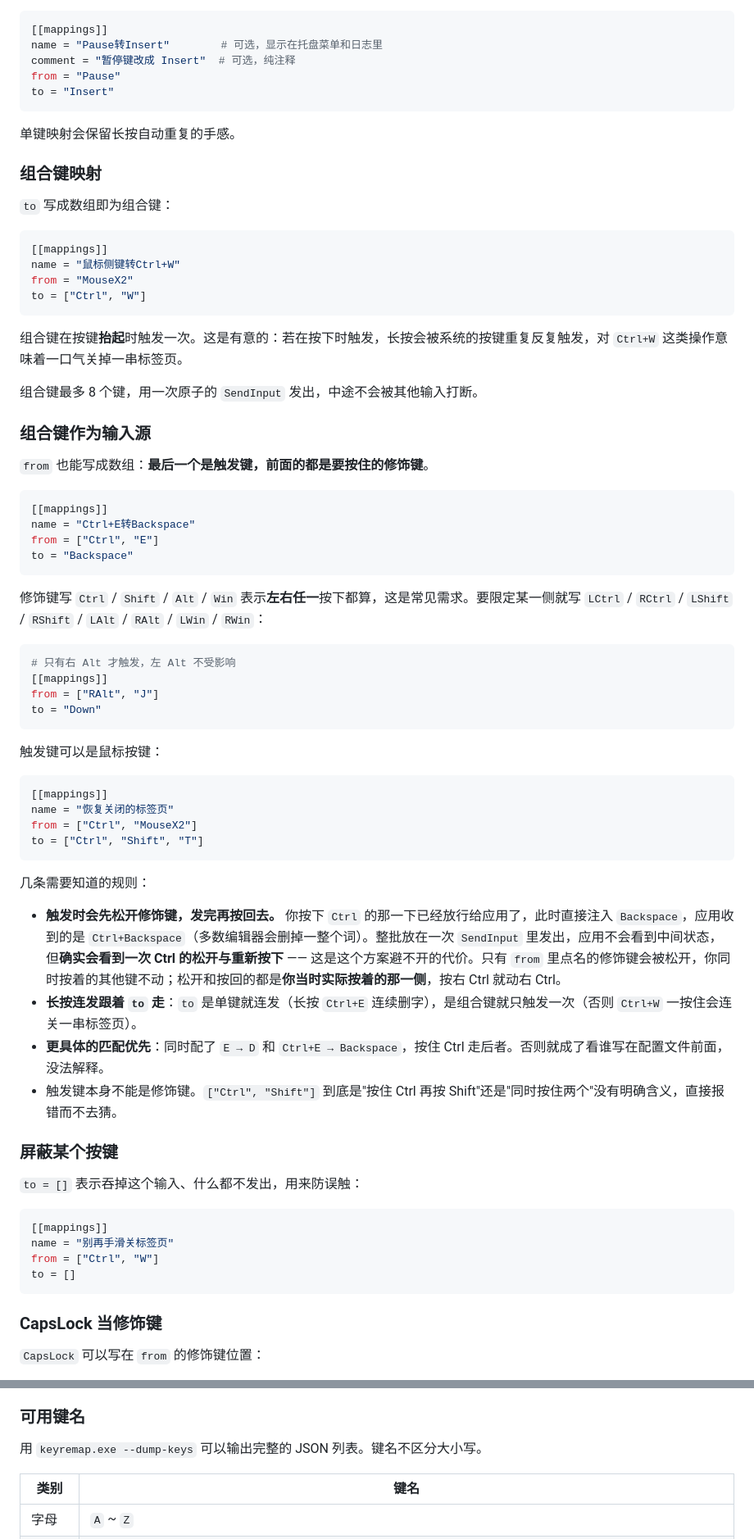
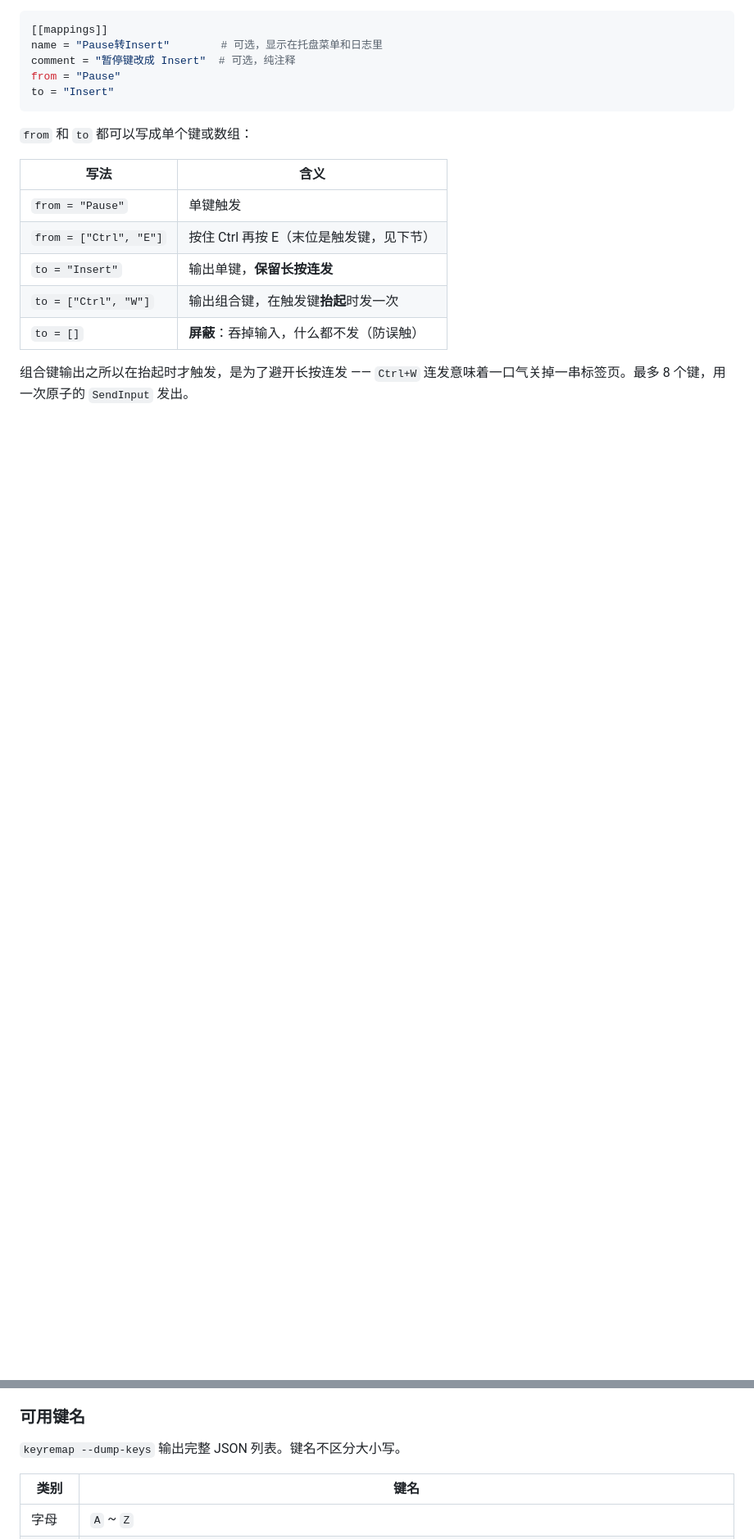
Before and after one commit to BoHeZi/keyremap, a Markdown page: README.md, 2 parts joined by grey strips. Shown at 82% size. Rendered like a GitHub page; blank space fills up the shorter version.

````diff
--- a/README.md
+++ b/README.md
@@ -79,71 +63,15 @@ from = "Pause"
 to = "Insert"
 ```
 
-单键映射会保留长按自动重复的手感。
+`from` 和 `to` 都可以写成单个键或数组：
 
-### 组合键映射
+| 写法 | 含义 |
+|---|---|
+| `from = "Pause"` | 单键触发 |
+| `from = ["Ctrl", "E"]` | 按住 Ctrl 再按 E（末位是触发键，见下节） |
+| `to = "Insert"` | 输出单键，**保留长按连发** |
+| `to = ["Ctrl", "W"]` | 输出组合键，在触发键**抬起**时发一次 |
+| `to = []` | **屏蔽**：吞掉输入，什么都不发（防误触） |
 
-`to` 写成数组即为组合键：
+组合键输出之所以在抬起时才触发，是为了避开长按连发 —— `Ctrl+W` 连发意味着一口气关掉一串标签页。最多 8 个键，用一次原子的 `SendInput` 发出。
 
-```toml
-[[mappings]]
-name = "鼠标侧键转Ctrl+W"
-from = "MouseX2"
-to = ["Ctrl", "W"]
-```
-
-组合键在按键**抬起**时触发一次。这是有意的：若在按下时触发，长按会被系统的按键重复反复触发，对 `Ctrl+W` 这类操作意味着一口气关掉一串标签页。
-
-组合键最多 8 个键，用一次原子的 `SendInput` 发出，中途不会被其他输入打断。
-
-### 组合键作为输入源
-
-`from` 也能写成数组：**最后一个是触发键，前面的都是要按住的修饰键**。
-
-```toml
-[[mappings]]
-name = "Ctrl+E转Backspace"
-from = ["Ctrl", "E"]
-to = "Backspace"
-```
-
-修饰键写 `Ctrl` / `Shift` / `Alt` / `Win` 表示**左右任一**按下都算，这是常见需求。要限定某一侧就写 `LCtrl` / `RCtrl` / `LShift` / `RShift` / `LAlt` / `RAlt` / `LWin` / `RWin`：
-
-```toml
-# 只有右 Alt 才触发，左 Alt 不受影响
-[[mappings]]
-from = ["RAlt", "J"]
-to = "Down"
-```
-
-触发键可以是鼠标按键：
-
-```toml
-[[mappings]]
-name = "恢复关闭的标签页"
-from = ["Ctrl", "MouseX2"]
-to = ["Ctrl", "Shift", "T"]
-```
-
-几条需要知道的规则：
-
-- **触发时会先松开修饰键，发完再按回去。** 你按下 `Ctrl` 的那一下已经放行给应用了，此时直接注入 `Backspace`，应用收到的是 `Ctrl+Backspace`（多数编辑器会删掉一整个词）。整批放在一次 `SendInput` 里发出，应用不会看到中间状态，但**确实会看到一次 Ctrl 的松开与重新按下** —— 这是这个方案避不开的代价。只有 `from` 里点名的修饰键会被松开，你同时按着的其他键不动；松开和按回的都是**你当时实际按着的那一侧**，按右 Ctrl 就动右 Ctrl。
-- **长按连发跟着 `to` 走**：`to` 是单键就连发（长按 `Ctrl+E` 连续删字），是组合键就只触发一次（否则 `Ctrl+W` 一按住会连关一串标签页）。
-- **更具体的匹配优先**：同时配了 `E → D` 和 `Ctrl+E → Backspace`，按住 Ctrl 走后者。否则就成了看谁写在配置文件前面，没法解释。
-- 触发键本身不能是修饰键。`["Ctrl", "Shift"]` 到底是"按住 Ctrl 再按 Shift"还是"同时按住两个"没有明确含义，直接报错而不去猜。
-
-### 屏蔽某个按键
-
-`to = []` 表示吞掉这个输入、什么都不发出，用来防误触：
-
-```toml
-[[mappings]]
-name = "别再手滑关标签页"
-from = ["Ctrl", "W"]
-to = []
-```
-
-### CapsLock 当修饰键
-
-`CapsLock` 可以写在 `from` 的修饰键位置：
-
@@ -221,7 +165,7 @@ D 和 E 互换不会死循环 —— 注入的按键带标记，钩子识别后
 
 ### 可用键名
 
-用 `keyremap.exe --dump-keys` 可以输出完整的 JSON 列表。键名不区分大小写。
+`keyremap --dump-keys` 输出完整 JSON 列表。键名不区分大小写。
 
 | 类别 | 键名 |
 |---|---|
````
Also changed, not shown: other parts of README.md (+126 -169 lines).
